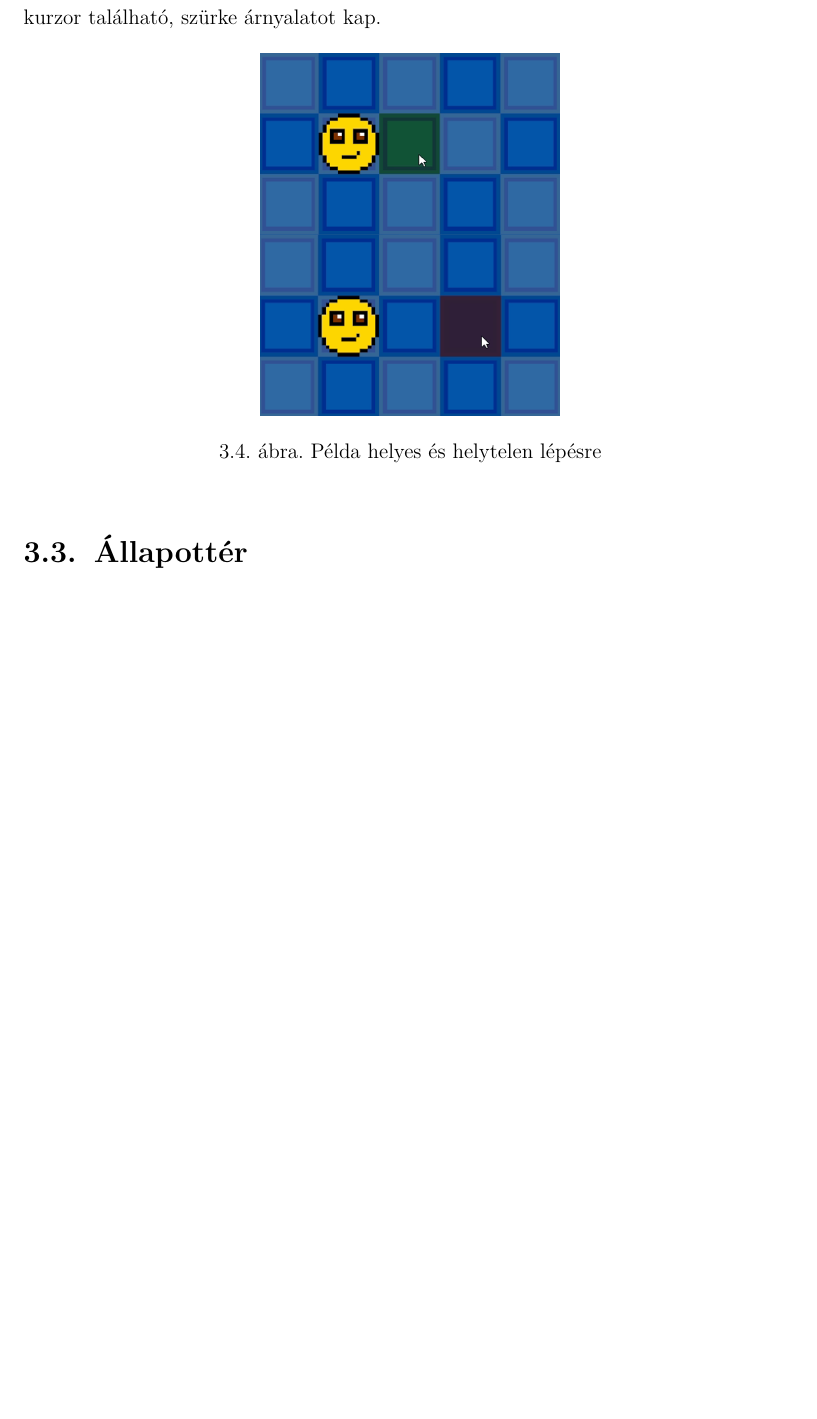
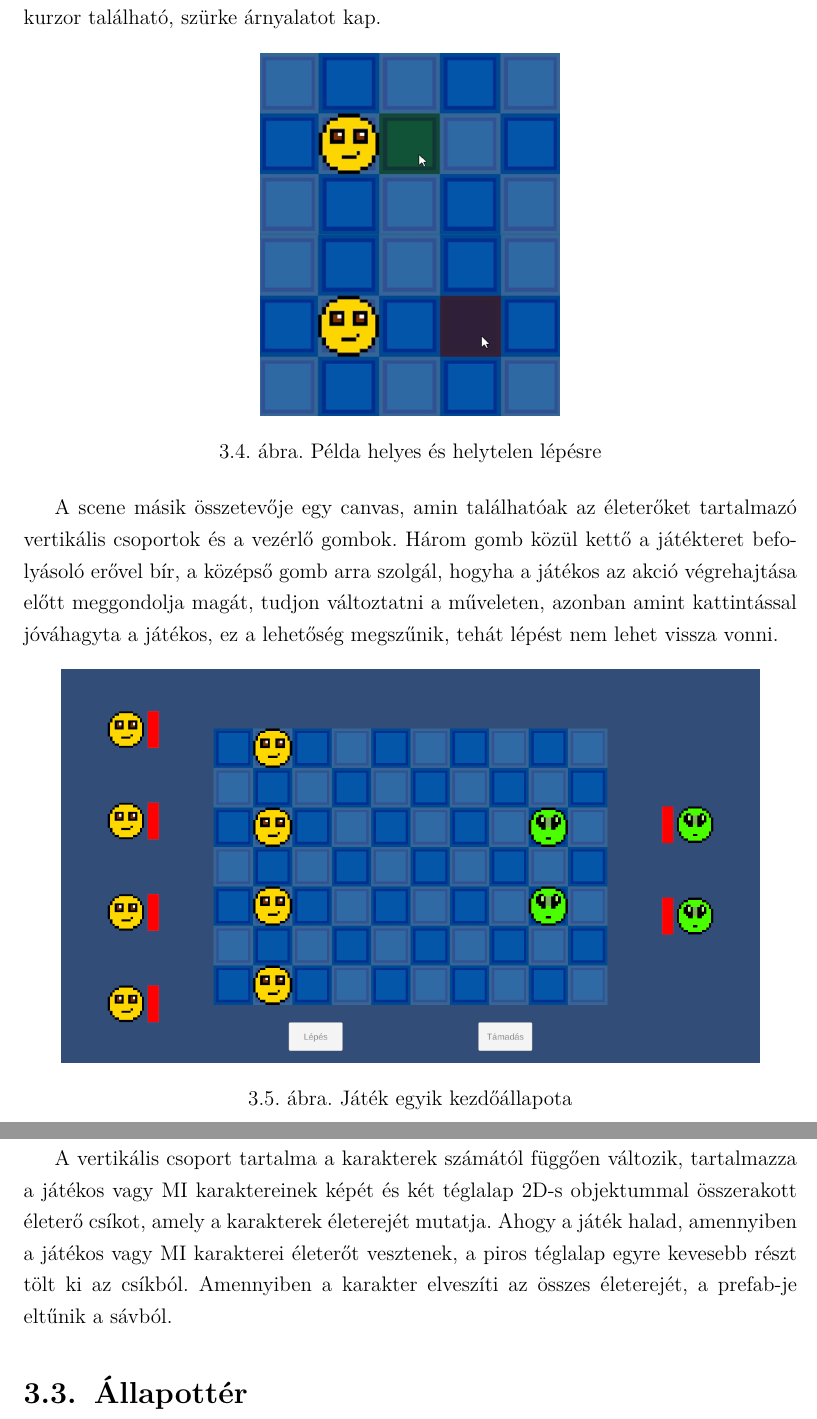
Before and after one commit to herbakmarcell/thesis, a LaTeX thesis (Thesis/QAGSVA_2025.tex): part of page 13 of 17 before the commit and two parts of pages 13 and 14 of 18 after it, the two joined at a grey line, cut so that both start at the same text, the shorter picture padded with empty space. Compiled offline with pdfLaTeX.

Commit message:
thesis updated

```diff
--- a/Thesis/QAGSVA_2025.tex
+++ b/Thesis/QAGSVA_2025.tex
@@ -182,6 +182,17 @@ A játék ideje alatt, ahogyan a karakterekkel lépnénk vagy támadnánk, a sza
 	\label{gamemove}
 \end{figure}
 
+A scene másik összetevője egy canvas, amin találhatóak az életerőket tartalmazó vertikális csoportok és a vezérlő gombok. Három gomb közül kettő a játékteret befolyásoló erővel bír, a középső gomb arra szolgál, hogyha a játékos az akció végrehajtása előtt meggondolja magát, tudjon változtatni a műveleten, azonban amint kattintással jóváhagyta a játékos, ez a lehetőség megszűnik, tehát lépést nem lehet vissza vonni.
+
+\begin{figure}[h!]
+	\centering
+	\includegraphics[width=14cm]{./pictures/game_health_ui.png}
+	\caption{Játék egyik kezdőállapota}
+	\label{game}
+\end{figure}
+
+A vertikális csoport tartalma a karakterek számától függően változik, tartalmazza a játékos vagy MI karaktereinek képét és két téglalap 2D-s objektummal összerakott életerő csíkot, amely a karakterek életerejét mutatja. Ahogy a játék halad, amennyiben a játékos vagy MI karakterei életerőt vesztenek, a piros téglalap egyre kevesebb részt tölt ki az csíkból. Amennyiben a karakter elveszíti az összes életerejét, a prefab-je eltűnik a sávból.
+
 
 \section{Állapottér} \label{state}
 
```
Also changed, not shown: Thesis/QAGSVA_2025.pdf, Thesis/pictures/game_health_ui.png (added), Thesis/QAGSVA_2025.tex (9 more changed lines), 4 other files.
